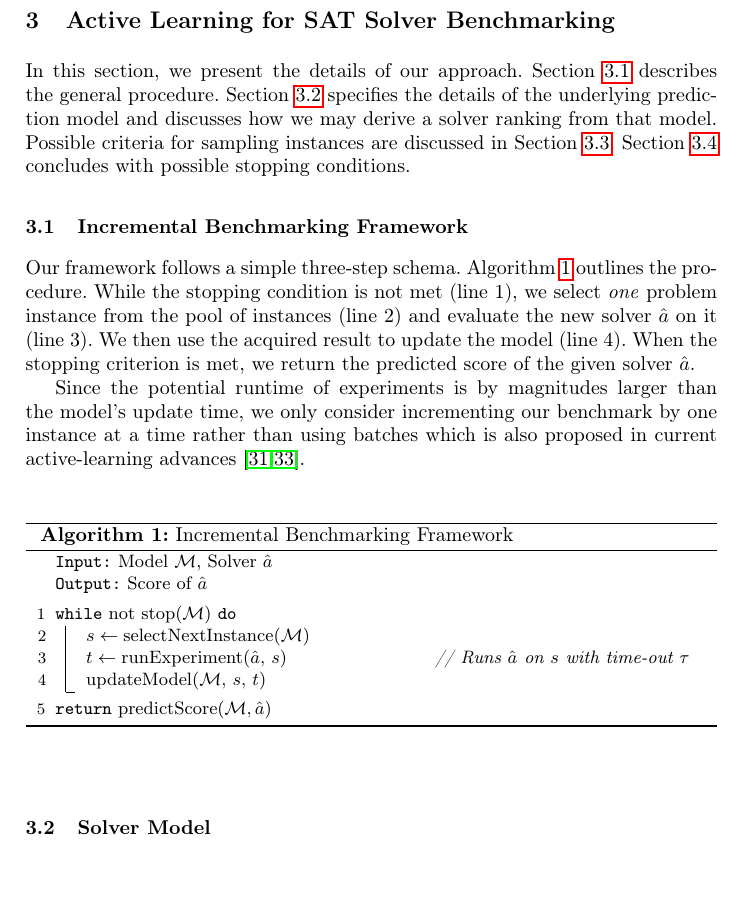
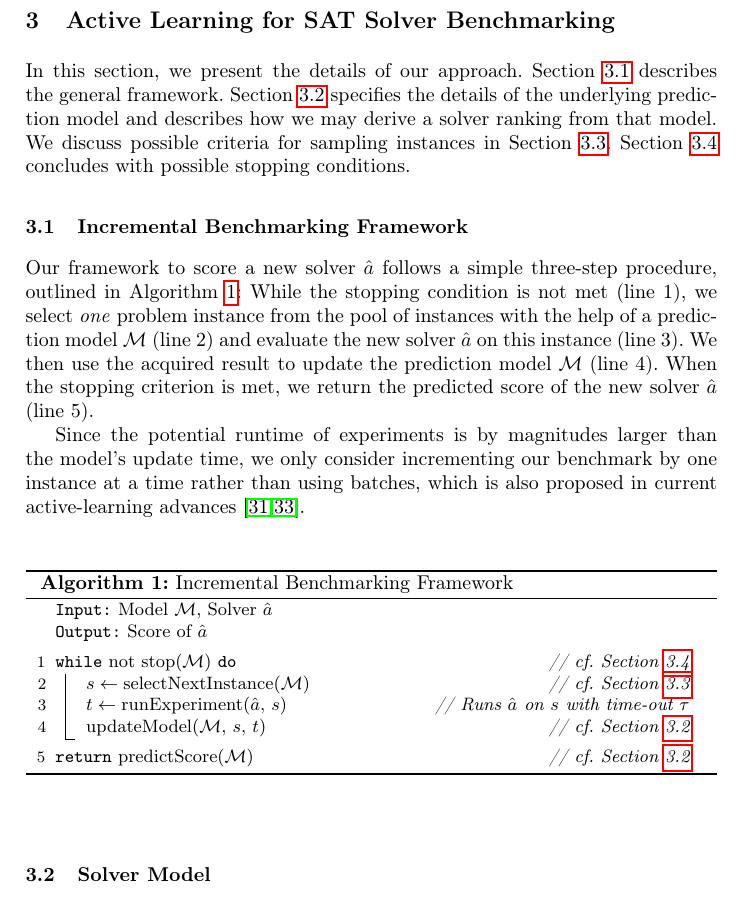
Before and after one commit to mathefuchs/al-for-sat-solver-benchmarking, a LaTeX thesis (paper/paper.tex): part of page 5 of 19, cut so that both start at the same text, the shorter picture padded with empty space. Compiled offline with pdfLaTeX.

Commit message:
Revise Section 3.1 (Incremental Benchmarking Framework)
Rewording for clarity and language.

```diff
--- a/paper/paper.tex
+++ b/paper/paper.tex
@@ -331,26 +331,26 @@ Rather than benchmarking a solver's overall performance, the goal is to recommen
 %Distribution-based approaches sample instances whose features are unaccounted for amongst the already sampled instances.
 %Finally, ensembles are a meta-strategy that combines the predictions of several different active-learning models into a selection choice.
 
+
 \section{Active Learning for SAT Solver Benchmarking}
 \label{sec:main}
 
 In this section, we present the details of our approach.
-Section~\ref{sec:main-framework} describes the general procedure.
-Section~\ref{sec:main-model} specifies the details of the underlying prediction model and discusses how we may derive a solver ranking from that model.
-Possible criteria for sampling instances are discussed in Section~\ref{sec:main-sampling}.
+Section~\ref{sec:main-framework} describes the general framework.
+Section~\ref{sec:main-model} specifies the details of the underlying prediction model and describes how we may derive a solver ranking from that model.
+We discuss possible criteria for sampling instances in Section~\ref{sec:main-sampling}.
 Section~\ref{sec:main-stopping} concludes with possible stopping conditions.
 
 
 \subsection{Incremental Benchmarking Framework}
 \label{sec:main-framework}
 
-Our framework follows a simple three-step schema.
-Algorithm~\ref{algALBenchmark} outlines the procedure.
-While the stopping condition is not met (line~1), we select \emph{one} problem instance from the pool of instances (line~2) and evaluate the new solver $\hat{a}$ on it (line~3).
-We then use the acquired result to update the model (line~4).
-When the stopping criterion is met, we return the predicted score of the given solver $\hat{a}$.
+Our framework to score a new solver~$\hat{a}$ follows a simple three-step procedure, outlined in Algorithm~\ref{algALBenchmark}:
+While the stopping condition is not met (line~1), we select \emph{one} problem instance from the pool of instances with the help of a prediction model~$\mathcal{M}$ (line~2) and evaluate the new solver~$\hat{a}$ on this instance (line~3).
+We then use the acquired result to update the prediction model~$\mathcal{M}$ (line~4).
+When the stopping criterion is met, we return the predicted score of the new solver~$\hat{a}$ (line~5).
 
-Since the potential runtime of experiments is by magnitudes larger than the model's update time, we only consider incrementing our benchmark by one instance at a time rather than using batches which is also proposed in current active-learning advances~\cite{SinhaED19,2019gaal}.
+Since the potential runtime of experiments is by magnitudes larger than the model's update time, we only consider incrementing our benchmark by one instance at a time rather than using batches, which is also proposed in current active-learning advances~\cite{SinhaED19,2019gaal}.
 
 \begin{algorithm}
 % MI: comment in to rename to framework and remove numbering:
@@ -368,22 +368,21 @@ Since the potential runtime of experiments is by magnitudes larger than the mode
   %$\mathcal{M} \leftarrow \textrm{init model with $\mathcal{A}$, $\mathcal{I}$, $r$, and $\hat{a}$}$
   %$\tilde{\mathcal{I}} \leftarrow \emptyset$
 
-  \While{$\operatorname{not} \, \operatorname{stop}\!\left(\mathcal{M}\right)$}{
-    $s \leftarrow \operatorname{selectNextInstance}\!\left(\mathcal{M}\right)$
+  \While(\tcp*[f]{cf. Section~\ref{sec:main-stopping}}){$\operatorname{not} \, \operatorname{stop}\!\left(\mathcal{M}\right)$}{
+    $s \leftarrow \operatorname{selectNextInstance}\!\left(\mathcal{M}\right)$ \tcp*{cf. Section~\ref{sec:main-sampling}}
 
     $t \leftarrow \operatorname{runExperiment}\!\left(\hat{a},\,  s\right)$  \tcp*{Runs $\hat{a}$ on $s$ with time-out $\tau$}
 
     %$\tilde{\mathcal{I}} \leftarrow \tilde{\mathcal{I}} \cup \left\lbrace s \right\rbrace$
 
-    $\operatorname{updateModel}\!\left(\mathcal{M},\, s,\, t\right)$
+    $\operatorname{updateModel}\!\left(\mathcal{M},\, s,\, t\right)$ \tcp*{cf. Section~\ref{sec:main-model}}
   }
 
-  \Return $\operatorname{predictScore}\!\left(\mathcal{M}, \hat{a}\right)$
+  \Return $\operatorname{predictScore}\!\left(\mathcal{M}\right)$ \tcp*{cf. Section~\ref{sec:main-model}}
 
   %$\operatorname{score}\!\left(\right) \leftarrow \operatorname{predictScores}\!\left(\mathcal{M}\right)$
   %\KwOut{Return tuple of scoring function $\operatorname{score}\!: \mathcal{A} \cup \left\lbrace \hat{a} \right\rbrace \rightarrow \mathbb{R}$ and the selected instances $\tilde{\mathcal{I}}$.}
 \end{algorithm}
-
 
 
 \subsection{Solver Model}
```
